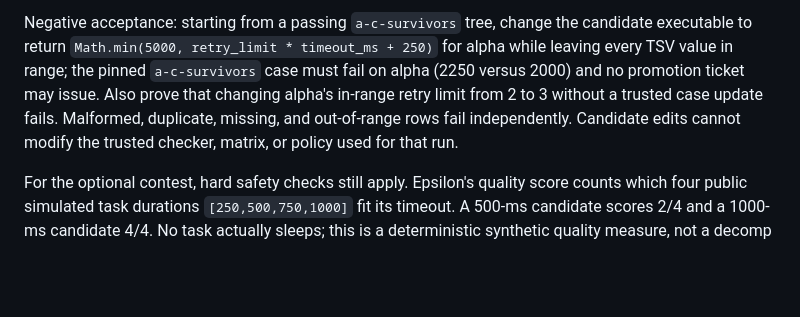
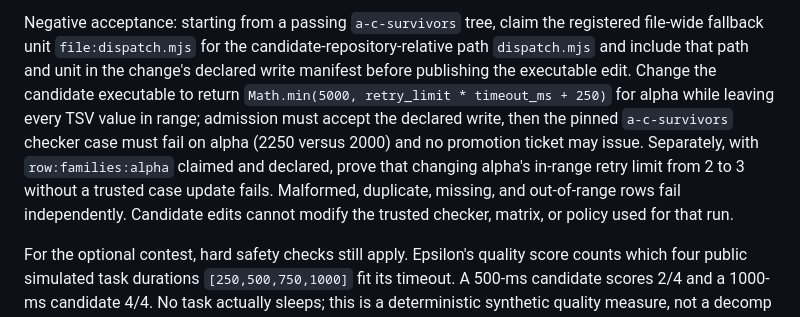
Before and after one commit to seb-patron/concord, a Markdown page: docs/DEMO.md, the part around one of its changes. Drawn GitHub-style; blank space fills up the shorter version.

Commit message:
docs: make contest acceptance admissible for both candidates; declare negative-case path

```diff
--- a/docs/DEMO.md
+++ b/docs/DEMO.md
@@ -23,5 +23,5 @@ The checker/profile contains a fixed, versioned acceptance matrix outside candid
 
-Negative acceptance: starting from a passing `a-c-survivors` tree, change the candidate executable to return `Math.min(5000, retry_limit * timeout_ms + 250)` for alpha while leaving every TSV value in range; the pinned `a-c-survivors` case must fail on alpha (2250 versus 2000) and no promotion ticket may issue. Also prove that changing alpha's in-range retry limit from 2 to 3 without a trusted case update fails. Malformed, duplicate, missing, and out-of-range rows fail independently. Candidate edits cannot modify the trusted checker, matrix, or policy used for that run.
+Negative acceptance: starting from a passing `a-c-survivors` tree, claim the registered file-wide fallback unit `file:dispatch.mjs` for the candidate-repository-relative path `dispatch.mjs` and include that path and unit in the change's declared write manifest before publishing the executable edit. Change the candidate executable to return `Math.min(5000, retry_limit * timeout_ms + 250)` for alpha while leaving every TSV value in range; admission must accept the declared write, then the pinned `a-c-survivors` checker case must fail on alpha (2250 versus 2000) and no promotion ticket may issue. Separately, with `row:families:alpha` claimed and declared, prove that changing alpha's in-range retry limit from 2 to 3 without a trusted case update fails. Malformed, duplicate, missing, and out-of-range rows fail independently. Candidate edits cannot modify the trusted checker, matrix, or policy used for that run.
 
 For the optional contest, hard safety checks still apply. Epsilon's quality score counts which four public simulated task durations `[250,500,750,1000]` fit its timeout. A 500-ms candidate scores 2/4 and a 1000-ms candidate 4/4. No task actually sleeps; this is a deterministic synthetic quality measure, not a decomp byte-match measurement. Ordinary projects use pass/fail first-green. The runner measures actual checker wall time; no duration is scripted.
 
```
Also changed, not shown: other parts of docs/DEMO.md (+1 -1 lines), docs/specs/05-checker-runners.md (+1 -1 lines), docs/specs/12-demo-and-deploy.md (+2 -2 lines).
